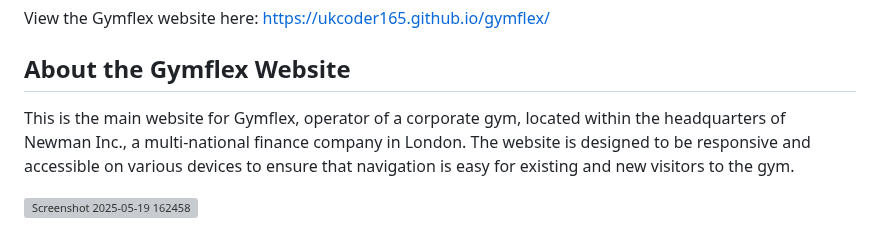
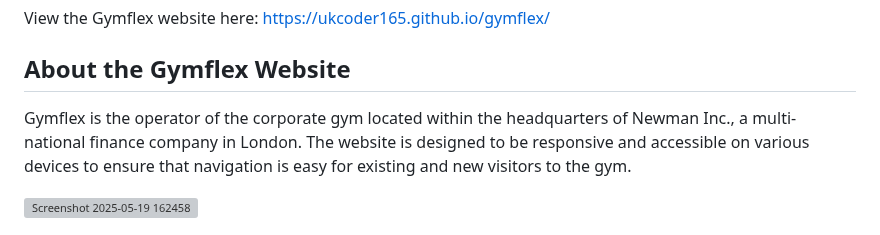
Before and after one commit to UkCoder165/gymflex, a Markdown page: README.md, the part around the change. GitHub-like rendering; grey boxes are pictures that could not be loaded.

```diff
--- a/README.md
+++ b/README.md
@@ -3,7 +3,7 @@
 View the Gymflex website here: https://ukcoder165.github.io/gymflex/
 
 ## About the Gymflex Website
-This is the main website for Gymflex, operator of a corporate gym, located within the headquarters of Newman Inc.,
+Gymflex is the operator of the corporate gym located within the headquarters of Newman Inc.,
 a multi-national finance company in London. The website is designed to be responsive and accessible on various
 devices to ensure that navigation is easy for existing and new visitors to the gym.
 
```
